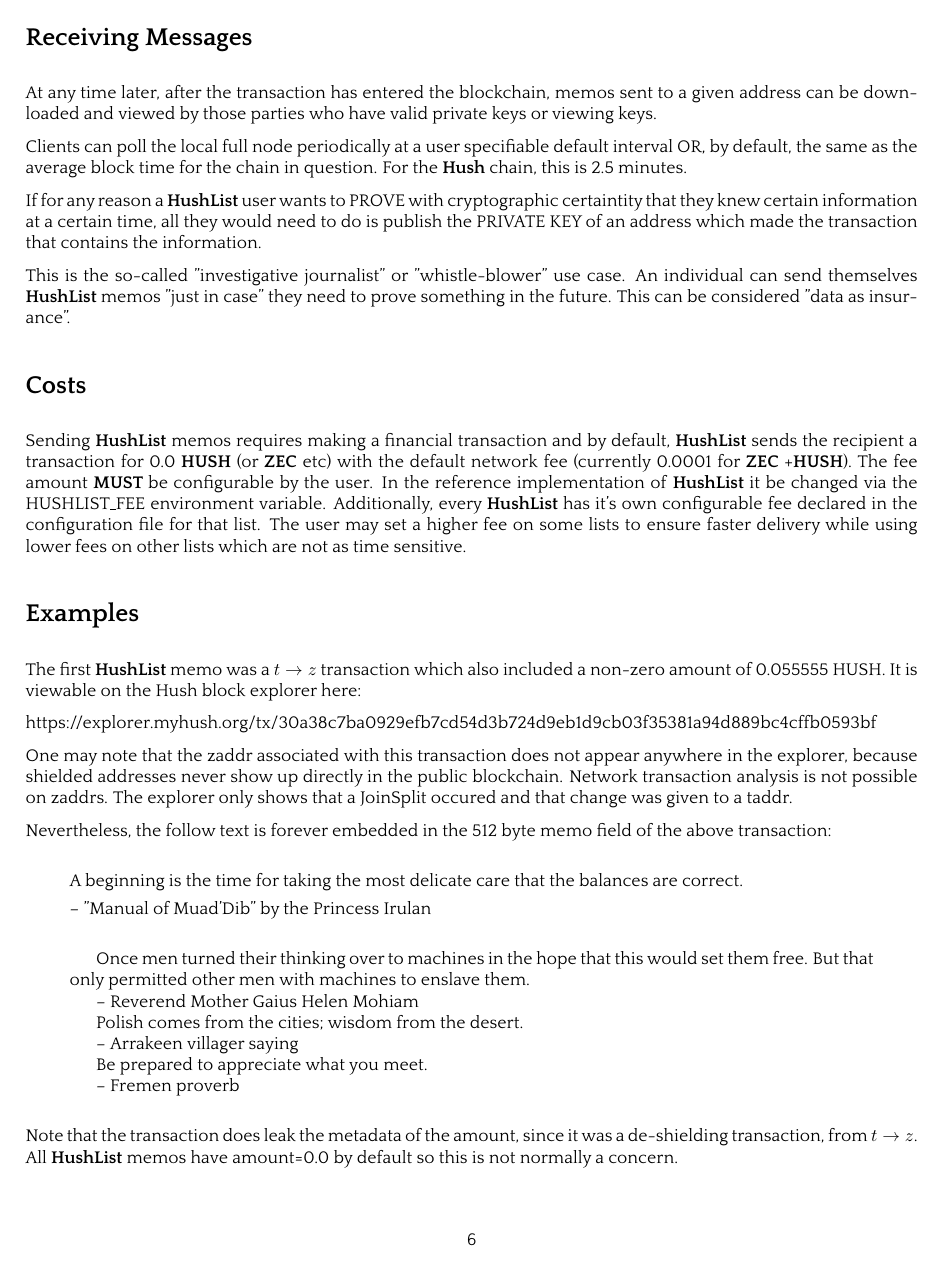
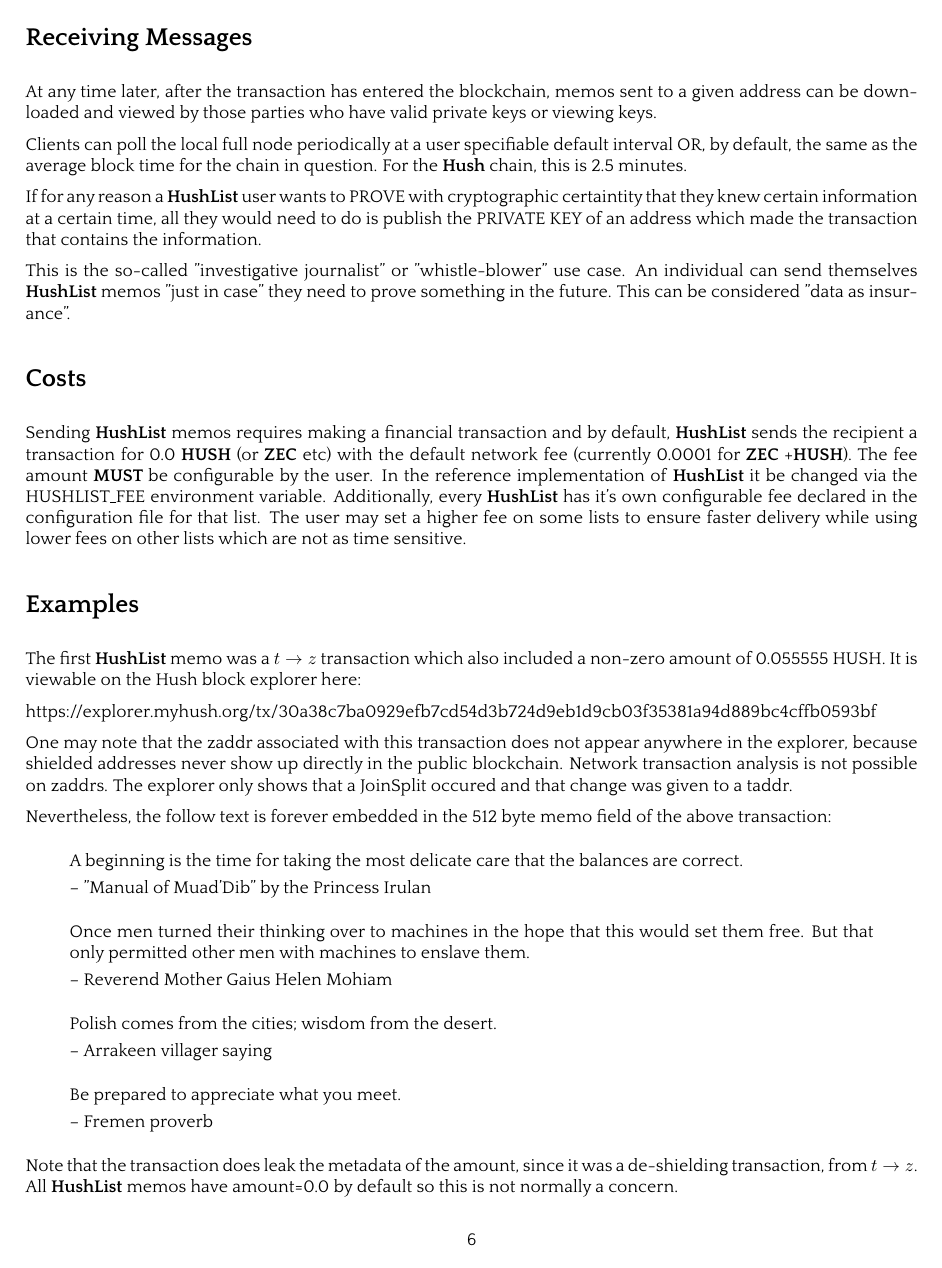
Before and after one commit to leto/hushlist, a LaTeX paper (whitepaper/protocol.tex): page 6 of 7. The pictures show the PDF file whitepaper/protocol.pdf that the author committed with the source.

Commit message:
Update HushList protocol whitepaper some more

```diff
--- a/whitepaper/protocol.tex
+++ b/whitepaper/protocol.tex
@@ -1007,23 +1007,26 @@
 	 -- "Manual of Muad'Dib" by the Princess Irulan
 \end{quote}
 
-\begin{quotation}
+\begin{quote}
 	Once men turned their thinking over to machines in the hope that this would set them free. But that only permitted other men with machines to enslave them.
 
 	 -- Reverend Mother Gaius Helen Mohiam
+\end{quote}
 
+\begin{quote}
 	Polish comes from the cities; wisdom from the desert.
 
 	 -- Arrakeen villager saying
+\end{quote}
 
+\begin{quote}
 	Be prepared to appreciate what you meet.
 
 	 -- Fremen proverb
-\end{quotation}
+\end{quote}
 
 Note that the transaction
 does leak the metadata of the amount, since it was a de-shielding transaction, from $ t \rightarrow z $. All \HushList memos have amount=0.0 by default so this is not normally a concern.
-
 
 \nsection{Metadata Analysis}
 
```
Also changed, not shown: whitepaper/protocol.pdf.
